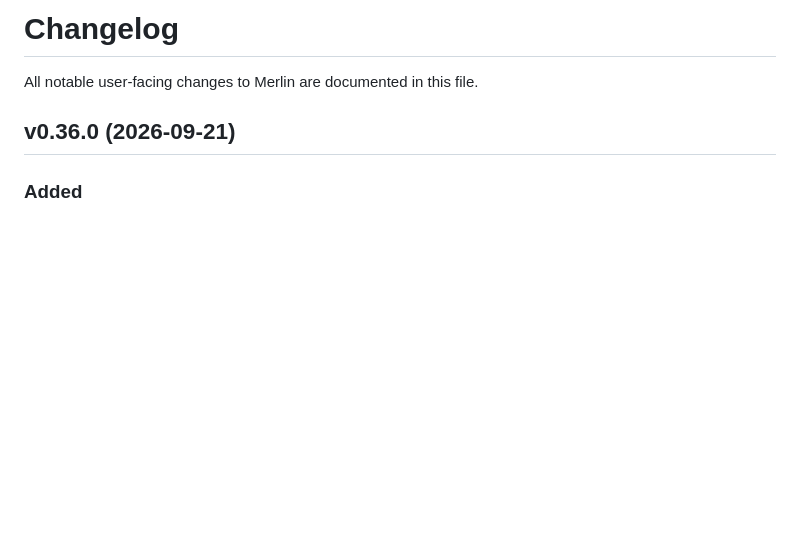
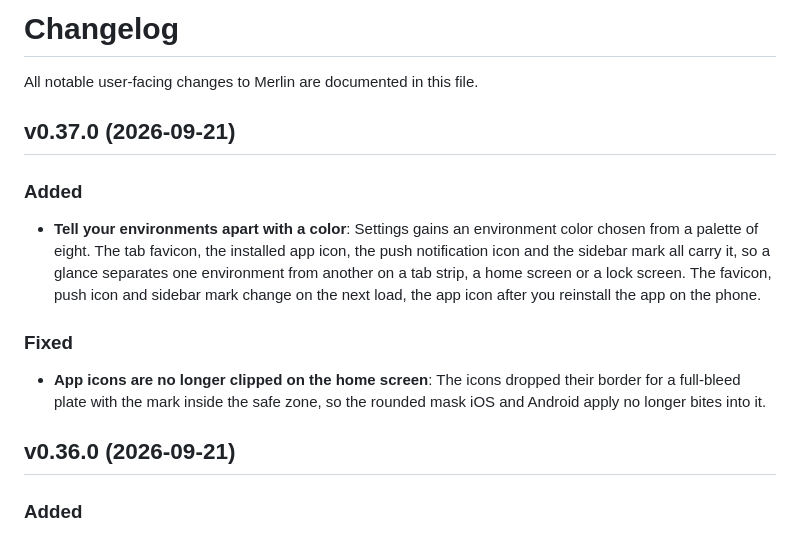
Before and after one commit to ArnaudValensi/merlin, a Markdown page: CHANGELOG.md, the part around the change. Drawn GitHub-style; blank space fills up the shorter version.

Commit message:
Update changelog for v0.37.0

```diff
--- a/CHANGELOG.md
+++ b/CHANGELOG.md
@@ -1,6 +1,14 @@
 # Changelog
 
 All notable user-facing changes to Merlin are documented in this file.
+
+## v0.37.0 (2026-09-21)
+
+### Added
+- **Tell your environments apart with a color**: Settings gains an environment color chosen from a palette of eight. The tab favicon, the installed app icon, the push notification icon and the sidebar mark all carry it, so a glance separates one environment from another on a tab strip, a home screen or a lock screen. The favicon, push icon and sidebar mark change on the next load, the app icon after you reinstall the app on the phone.
+
+### Fixed
+- **App icons are no longer clipped on the home screen**: The icons dropped their border for a full-bleed plate with the mark inside the safe zone, so the rounded mask iOS and Android apply no longer bites into it.
 
 ## v0.36.0 (2026-09-21)
 
```
